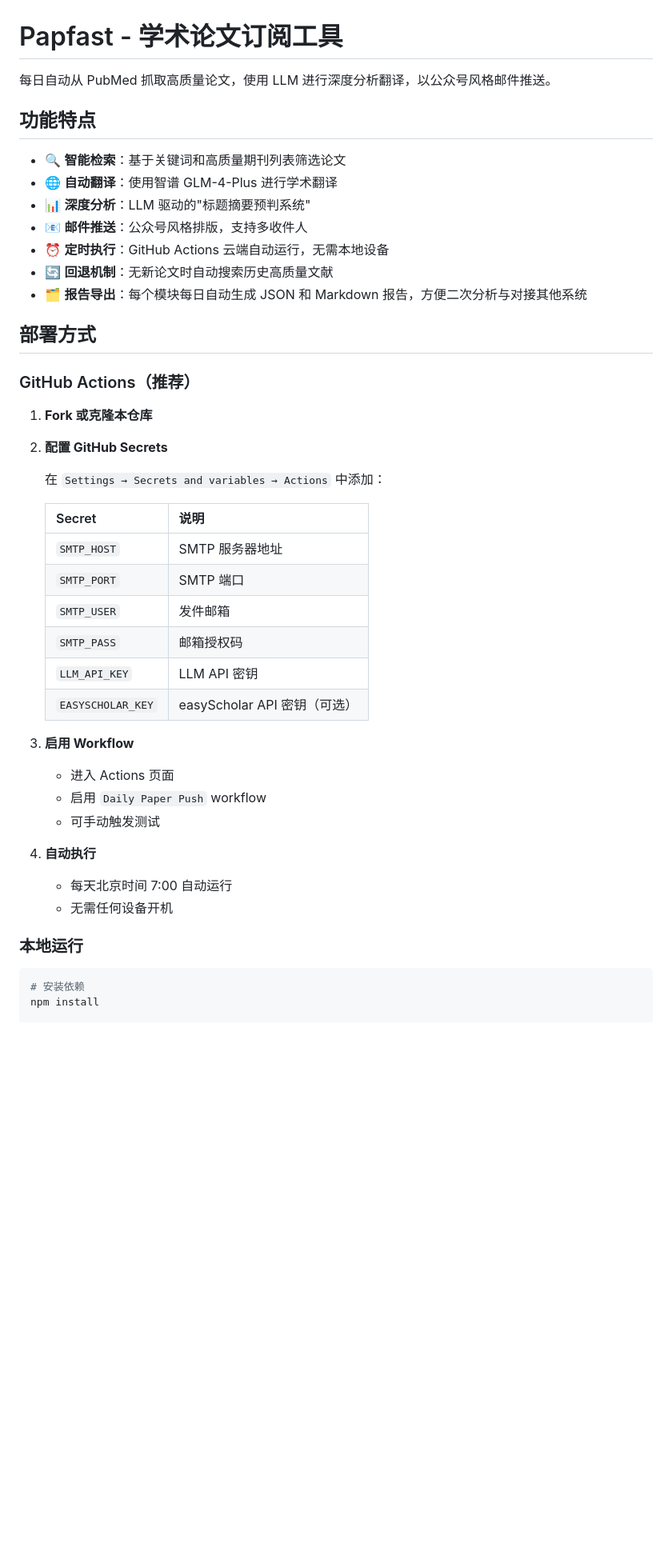
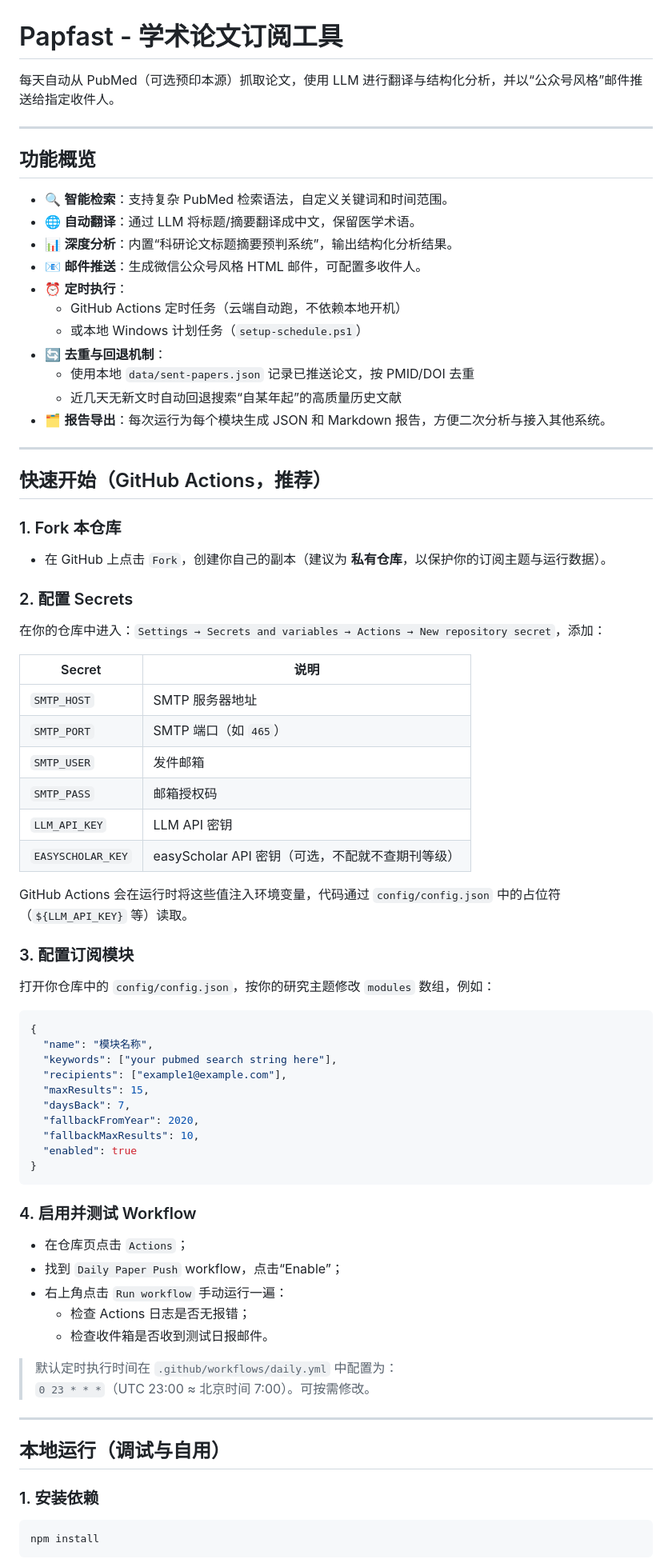
Before and after one commit to Passpoor/Papfast, a Markdown page: README.md, the part around one of its changes. Shown at 80% size. Rendered like a GitHub page; blank space fills up the shorter version.

Commit message:
docs: expand README with full usage guide
Made-with: Cursor

````diff
--- a/README.md
+++ b/README.md
@@ -1,50 +1,81 @@
 # Papfast - 学术论文订阅工具
 
-每日自动从 PubMed 抓取高质量论文，使用 LLM 进行深度分析翻译，以公众号风格邮件推送。
+每天自动从 PubMed（可选预印本源）抓取论文，使用 LLM 进行翻译与结构化分析，并以“公众号风格”邮件推送给指定收件人。
 
-## 功能特点
+---
 
-- 🔍 **智能检索**：基于关键词和高质量期刊列表筛选论文
-- 🌐 **自动翻译**：使用智谱 GLM-4-Plus 进行学术翻译
-- 📊 **深度分析**：LLM 驱动的"标题摘要预判系统"
-- 📧 **邮件推送**：公众号风格排版，支持多收件人
-- ⏰ **定时执行**：GitHub Actions 云端自动运行，无需本地设备
-- 🔄 **回退机制**：无新论文时自动搜索历史高质量文献
- - 🗂️ **报告导出**：每个模块每日自动生成 JSON 和 Markdown 报告，方便二次分析与对接其他系统
+## 功能概览
 
-## 部署方式
+- 🔍 **智能检索**：支持复杂 PubMed 检索语法，自定义关键词和时间范围。
+- 🌐 **自动翻译**：通过 LLM 将标题/摘要翻译成中文，保留医学术语。
+- 📊 **深度分析**：内置“科研论文标题摘要预判系统”，输出结构化分析结果。
+- 📧 **邮件推送**：生成微信公众号风格 HTML 邮件，可配置多收件人。
+- ⏰ **定时执行**：
+  - GitHub Actions 定时任务（云端自动跑，不依赖本地开机）
+  - 或本地 Windows 计划任务（`setup-schedule.ps1`）
+- 🔄 **去重与回退机制**：
+  - 使用本地 `data/sent-papers.json` 记录已推送论文，按 PMID/DOI 去重
+  - 近几天无新文时自动回退搜索“自某年起”的高质量历史文献
+- 🗂️ **报告导出**：每次运行为每个模块生成 JSON 和 Markdown 报告，方便二次分析与接入其他系统。
 
-### GitHub Actions（推荐）
+---
 
-1. **Fork 或克隆本仓库**
+## 快速开始（GitHub Actions，推荐）
 
-2. **配置 GitHub Secrets**
+### 1. Fork 本仓库
 
-   在 `Settings → Secrets and variables → Actions` 中添加：
+- 在 GitHub 上点击 `Fork`，创建你自己的副本（建议为 **私有仓库**，以保护你的订阅主题与运行数据）。
 
-   | Secret | 说明 |
-   |--------|------|
-   | `SMTP_HOST` | SMTP 服务器地址 |
-   | `SMTP_PORT` | SMTP 端口 |
-   | `SMTP_USER` | 发件邮箱 |
-   | `SMTP_PASS` | 邮箱授权码 |
-   | `LLM_API_KEY` | LLM API 密钥 |
-   | `EASYSCHOLAR_KEY` | easyScholar API 密钥（可选） |
+### 2. 配置 Secrets
 
-3. **启用 Workflow**
+在你的仓库中进入：`Settings → Secrets and variables → Actions → New repository secret`，添加：
 
-   - 进入 Actions 页面
-   - 启用 `Daily Paper Push` workflow
-   - 可手动触发测试
+| Secret            | 说明                       |
+|-------------------|----------------------------|
+| `SMTP_HOST`       | SMTP 服务器地址           |
+| `SMTP_PORT`       | SMTP 端口（如 `465`）     |
+| `SMTP_USER`       | 发件邮箱                   |
+| `SMTP_PASS`       | 邮箱授权码                 |
+| `LLM_API_KEY`     | LLM API 密钥              |
+| `EASYSCHOLAR_KEY` | easyScholar API 密钥（可选，不配就不查期刊等级） |
 
-4. **自动执行**
+GitHub Actions 会在运行时将这些值注入环境变量，代码通过 `config/config.json` 中的占位符（`${LLM_API_KEY}` 等）读取。
 
-   - 每天北京时间 7:00 自动运行
-   - 无需任何设备开机
+### 3. 配置订阅模块
 
-### 本地运行
+打开你仓库中的 `config/config.json`，按你的研究主题修改 `modules` 数组，例如：
+
+```json
+{
+  "name": "模块名称",
+  "keywords": ["your pubmed search string here"],
+  "recipients": ["example1@example.com"],
+  "maxResults": 15,
+  "daysBack": 7,
+  "fallbackFromYear": 2020,
+  "fallbackMaxResults": 10,
+  "enabled": true
+}
+```
+
+### 4. 启用并测试 Workflow
+
+- 在仓库页点击 `Actions`；
+- 找到 `Daily Paper Push` workflow，点击“Enable”；
+- 右上角点击 `Run workflow` 手动运行一遍：
+  - 检查 Actions 日志是否无报错；
+  - 检查收件箱是否收到测试日报邮件。
+
+> 默认定时执行时间在 `.github/workflows/daily.yml` 中配置为：
+> `0 23 * * *`（UTC 23:00 ≈ 北京时间 7:00）。可按需修改。
+
+---
+
+## 本地运行（调试与自用）
+
+### 1. 安装依赖
 
 ```bash
-# 安装依赖
 npm install
+```
 
````
Also changed, not shown: other parts of README.md (+36 -2 lines).
